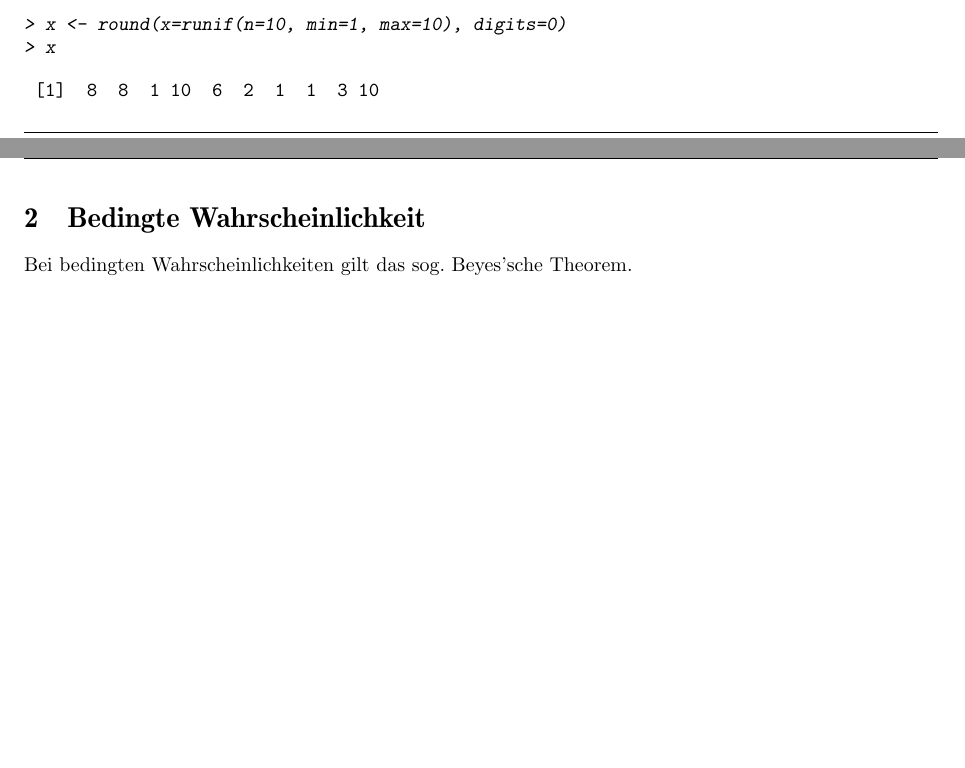
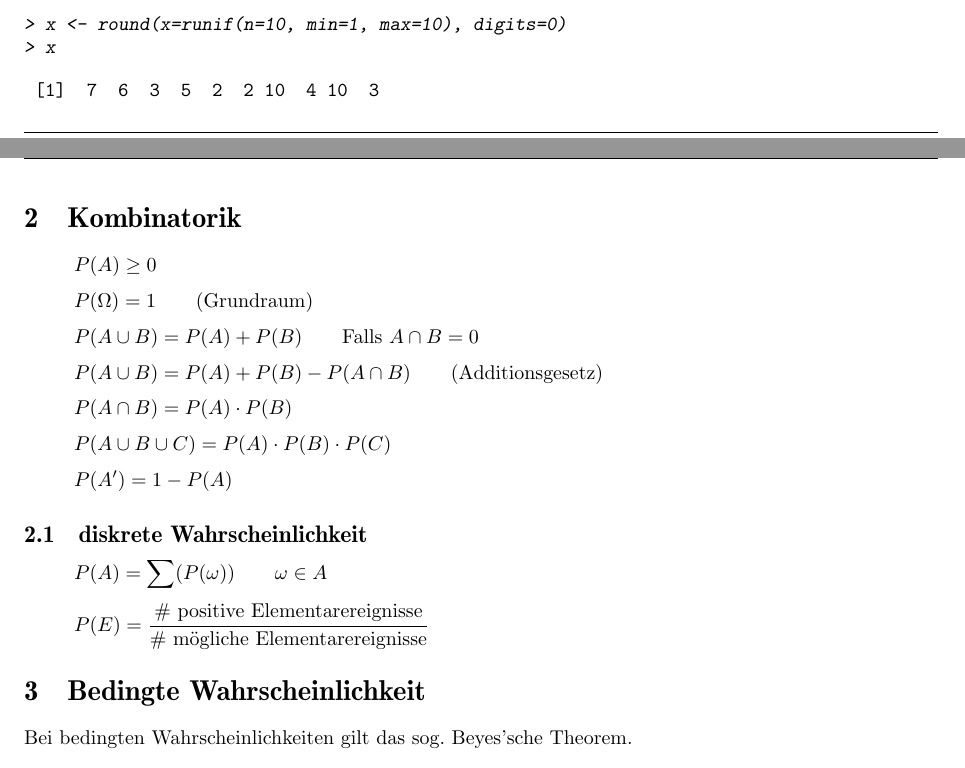
Before and after one commit to fosa/fosastoc, a LaTeX document (fosastoc.tex, which reads definitionen.tex): two parts of pages 5 and 8 of 24, joined at a grey line, cut so that both start at the same text, the shorter picture padded with empty space. Compiled offline with pdfLaTeX.

Commit message:
Kombinatorik angefangen

```diff
--- a/definitionen.tex
+++ b/definitionen.tex
@@ -79,7 +79,7 @@ rechnen das arithmetische Mittel als auch die Standardabweichung (\verb!sd()!).
 > x
 \end{Sinput}
 \begin{Soutput}
- [1]  8  8  1 10  6  2  1  1  3 10
+ [1]  7  6  3  5  2  2 10  4 10  3
 \end{Soutput}
 \begin{Sinput}
 > mean(x)
@@ -223,5 +223,20 @@ zueinander. Der Wertebereich des Korrelationskoeffizienten ist $[-1, 1]$.
 \end{Soutput}
 \end{Schunk}
+
+\section{Kombinatorik}
+% \subsubsection{3 Axiome}
+\[ P(A) \geq 0 \]
+\[ P(\Omega) = 1 \qquad \text{(Grundraum)} \]
+\[ P(A \cup B) = P(A) + P(B) \qquad \text{Falls } A \cap B = 0 \]
+\[ P(A \cup B) = P(A) + P(B) - P(A \cap B) \qquad \text{(Additionsgesetz)} \]
+\[ P(A \cap B) = P(A) \cdot P(B) \]
+\[ P(A \cup B \cup C) = P(A) \cdot P(B) \cdot P(C) \]
+\[ P(A') = 1 - P(A) \]
+
+\subsection{diskrete Wahrscheinlichkeit}
+\[ P(A) = \sum(P(\omega)) \qquad \omega \in A \]
+\[ P(E) = \frac{\text{\# positive Elementarereignisse}}
+{\text{\# mögliche Elementarereignisse}} \]
 
 \section{Bedingte Wahrscheinlichkeit}
 Bei bedingten Wahrscheinlichkeiten gilt das sog. Beyes'sche Theorem.
```
Also changed, not shown: definitionen-017.pdf, definitionen-019.pdf, definitionen-021.pdf, definitionen-027.pdf, definitionen-028.pdf, definitionen-029.pdf, definitionen-030.pdf, definitionen.tex (18 more changed lines), 1 other file.
